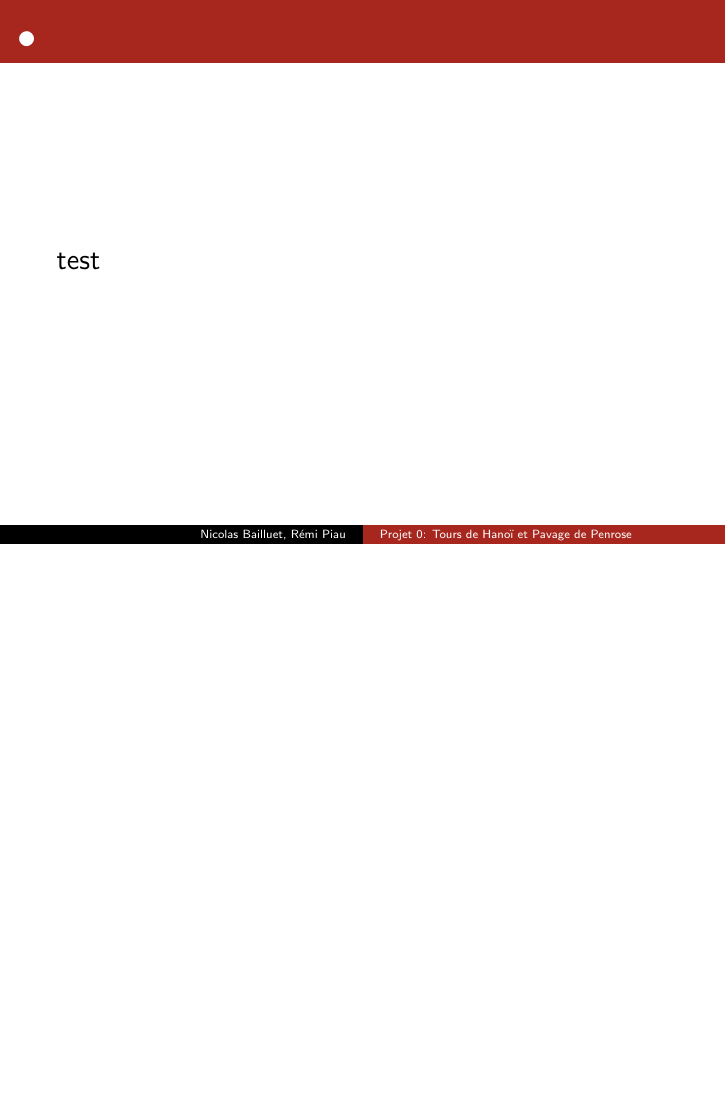
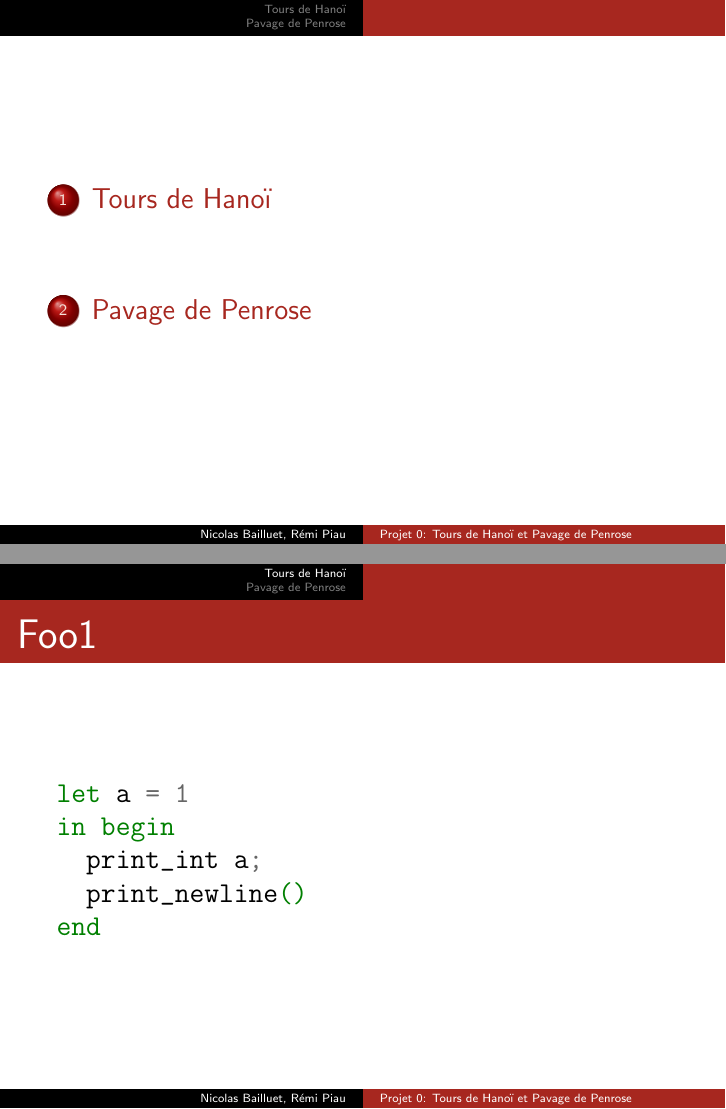
Before and after one commit to reDmiE/L3_prog1_projet0, LaTeX slides (diapo/L3_prog0_diapo.tex): page 3 of 3 before the commit and pages 2 and 3 of 4 after it, the two joined at a grey line, the shorter picture padded with empty space. Compiled offline with pdfLaTeX.

Commit message:
Example version for the diapo

```diff
--- a/diapo/L3_prog0_diapo.tex
+++ b/diapo/L3_prog0_diapo.tex
@@ -25,10 +25,18 @@
 %\logo{}
 \institute{L3, ENS Rennes}
 \date{Septembre 2018}
+
+% Custom commands
+\newcommand{\ZZ}{\mathbb{Z}}
+\newcommand{\NN}{\mathbb{N}}
+\newcommand{\ddp}{\displaystyle}
 %\subject{}
 
 % Fine tuning
-\setlength{\parskip}{0.5\baselineskip}%
+%\setlength{\parskip}{0.5\baselineskip}%
+%%%
+%%%
+% SET FRAME TO [fragile] whenever you have to use minted !!!
 
 \begin{document}
 \beamertemplatenavigationsymbolsempty
@@ -40,9 +48,27 @@
 \begin{frame}
 \tableofcontents
 \end{frame}
-
-\begin{frame}{•}
-test
+\section{Tours de Hanoï}
+\begin{frame}[fragile]%{•}
+\frametitle{Foo1}
+\begin{minted}{ocaml}
+let a = 1
+in begin
+  print_int a;
+  print_newline()
+end
+\end{minted}
+\end{frame}
+\section{Pavage de Penrose}
+\begin{frame}[fragile]%{•}
+\frametitle{Foo2}
+\begin{minted}{ocaml}
+let a = 1
+in begin
+  print_int a;
+  print_newline()
+end
+\end{minted}
 \end{frame}
 
 \end{document}
```
